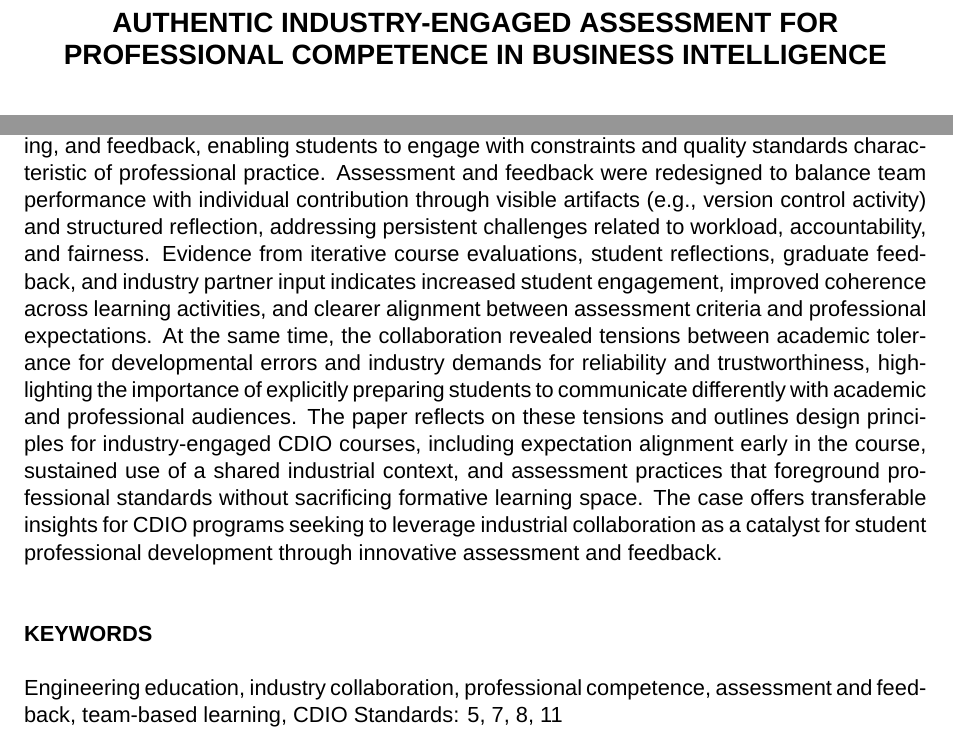
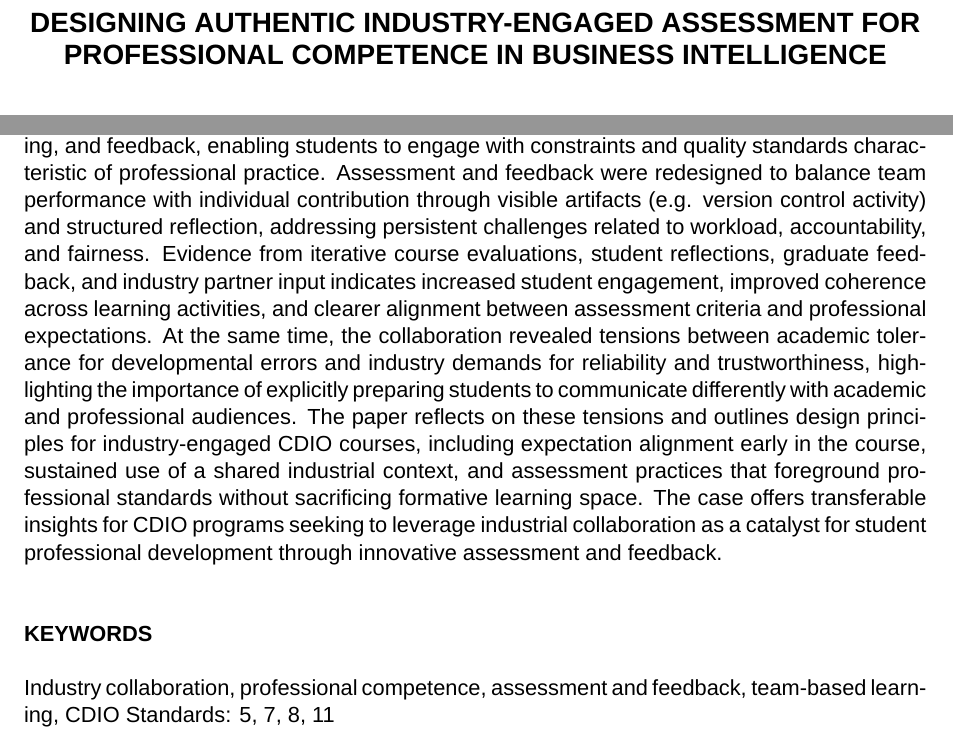
Before and after one commit to tungufoss/CDIO-BI, a LaTeX document (cdio2025-HelgaIngim-BI.tex): two parts of page 1 of 10, joined at a grey line, cut so that both start at the same text. Compiled offline with XeLaTeX; a missing font is replaced by an installed copy or a similar font; a LaTeX package or settings file that is missing is left out.

```diff
--- a/cdio2025-HelgaIngim-BI.tex
+++ b/cdio2025-HelgaIngim-BI.tex
@@ -13,7 +13,7 @@
 
 \graphicspath{{graphics/}{Graphics/}{./}}%You can store your images in these locations
 
-\title{Authentic Industry-Engaged Assessment for Professional Competence in Business Intelligence}
+\title{Designing Authentic Industry-Engaged Assessment for Professional Competence in Business Intelligence}
 
 \footer{Proceedings of the $22^\text{nd}$ International CDIO Conference, hosted by\\University of Liverpool, Liverpool, United Kingdom, June 22--25, 2026}
 
@@ -26,10 +26,10 @@
 }
 
 \section{Abstract}
-Engineering programs increasingly seek to align student learning with professional practice, yet meaningful industry collaboration often exposes misalignment between academic assessment norms and workplace expectations. This paper presents a CDIO Implementation case describing the redesign of an undergraduate business intelligence course to strengthen industrial relevance while supporting student professional development. The redesign integrated semester-long, industry-inspired project work structured around team-based learning and competence-oriented assessment, emphasizing authentic data, reproducible workflows, and professional collaboration tools. A single industrial partner contributed real-world datasets, problem framing, and feedback, enabling students to engage with constraints and quality standards characteristic of professional practice. Assessment and feedback were redesigned to balance team performance with individual contribution through visible artifacts (e.g., version control activity) and structured reflection, addressing persistent challenges related to workload, accountability, and fairness. Evidence from iterative course evaluations, student reflections, graduate feedback, and industry partner input indicates increased student engagement, improved coherence across learning activities, and clearer alignment between assessment criteria and professional expectations. At the same time, the collaboration revealed tensions between academic tolerance for developmental errors and industry demands for reliability and trustworthiness, highlighting the importance of explicitly preparing students to communicate differently with academic and professional audiences. The paper reflects on these tensions and outlines design principles for industry-engaged CDIO courses, including expectation alignment early in the course, sustained use of a shared industrial context, and assessment practices that foreground professional standards without sacrificing formative learning space. The case offers transferable insights for CDIO programs seeking to leverage industrial collaboration as a catalyst for student professional development through innovative assessment and feedback.
+Engineering programs increasingly seek to align student learning with professional practice, yet meaningful industry collaboration often exposes misalignment between academic assessment norms and workplace expectations. This paper presents a CDIO Implementation case describing the redesign of an undergraduate business intelligence course to strengthen industrial relevance while supporting student professional development. The redesign integrated semester-long, industry-inspired project work structured around team-based learning and competence-oriented assessment, emphasizing authentic data, reproducible workflows, and professional collaboration tools. A single industrial partner contributed real-world datasets, problem framing, and feedback, enabling students to engage with constraints and quality standards characteristic of professional practice. Assessment and feedback were redesigned to balance team performance with individual contribution through visible artifacts (e.g. version control activity) and structured reflection, addressing persistent challenges related to workload, accountability, and fairness. Evidence from iterative course evaluations, student reflections, graduate feedback, and industry partner input indicates increased student engagement, improved coherence across learning activities, and clearer alignment between assessment criteria and professional expectations. At the same time, the collaboration revealed tensions between academic tolerance for developmental errors and industry demands for reliability and trustworthiness, highlighting the importance of explicitly preparing students to communicate differently with academic and professional audiences. The paper reflects on these tensions and outlines design principles for industry-engaged CDIO courses, including expectation alignment early in the course, sustained use of a shared industrial context, and assessment practices that foreground professional standards without sacrificing formative learning space. The case offers transferable insights for CDIO programs seeking to leverage industrial collaboration as a catalyst for student professional development through innovative assessment and feedback.
 
 \section{Keywords}
-Engineering education, industry collaboration, professional competence,
+Industry collaboration, professional competence,
 assessment and feedback, team-based learning, CDIO Standards: 5, 7, 8, 11
 
 
```
Also changed, not shown: Ingimundardottir_CDIO_Industry_Engaged_Assessment_Business_Intelligence.pdf (added).
